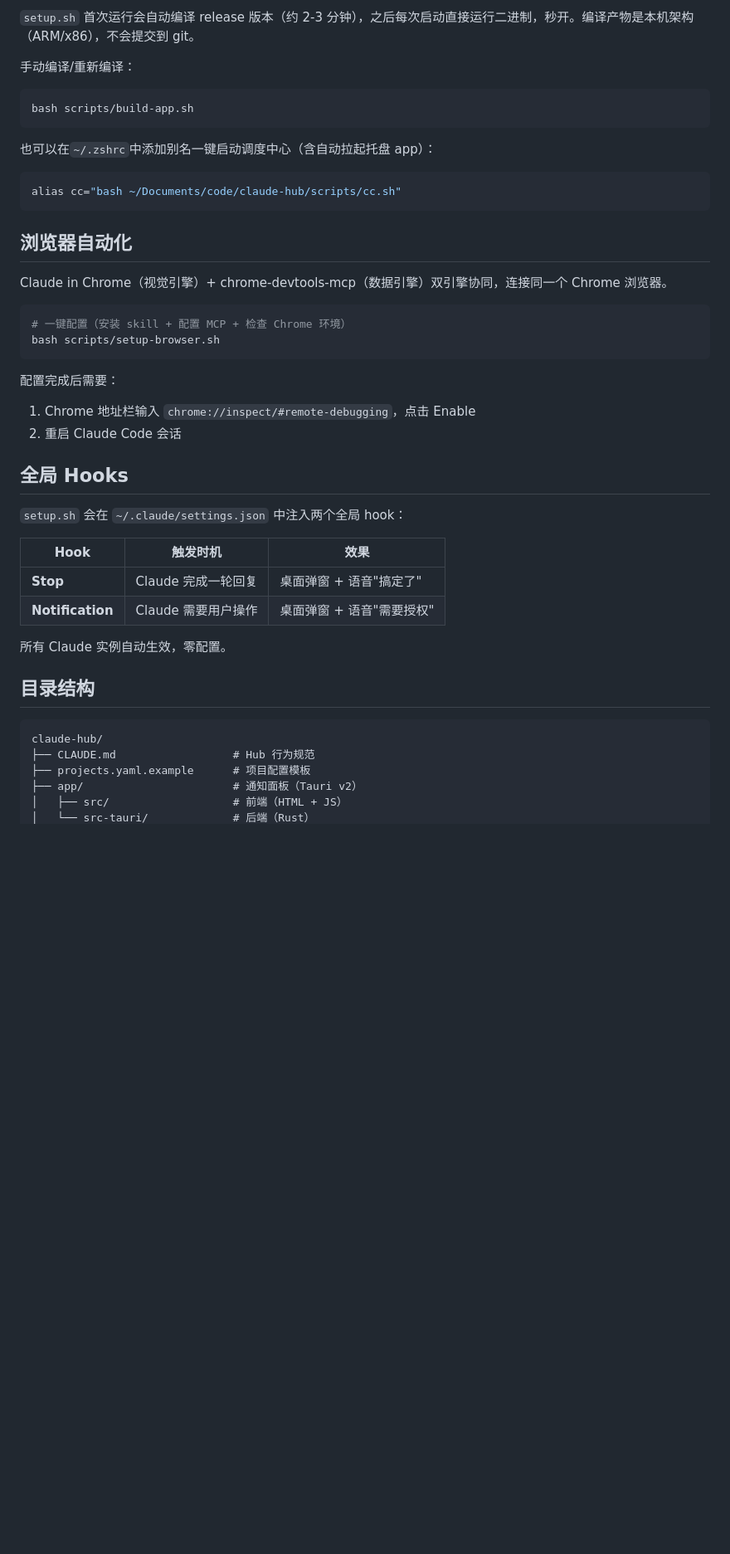
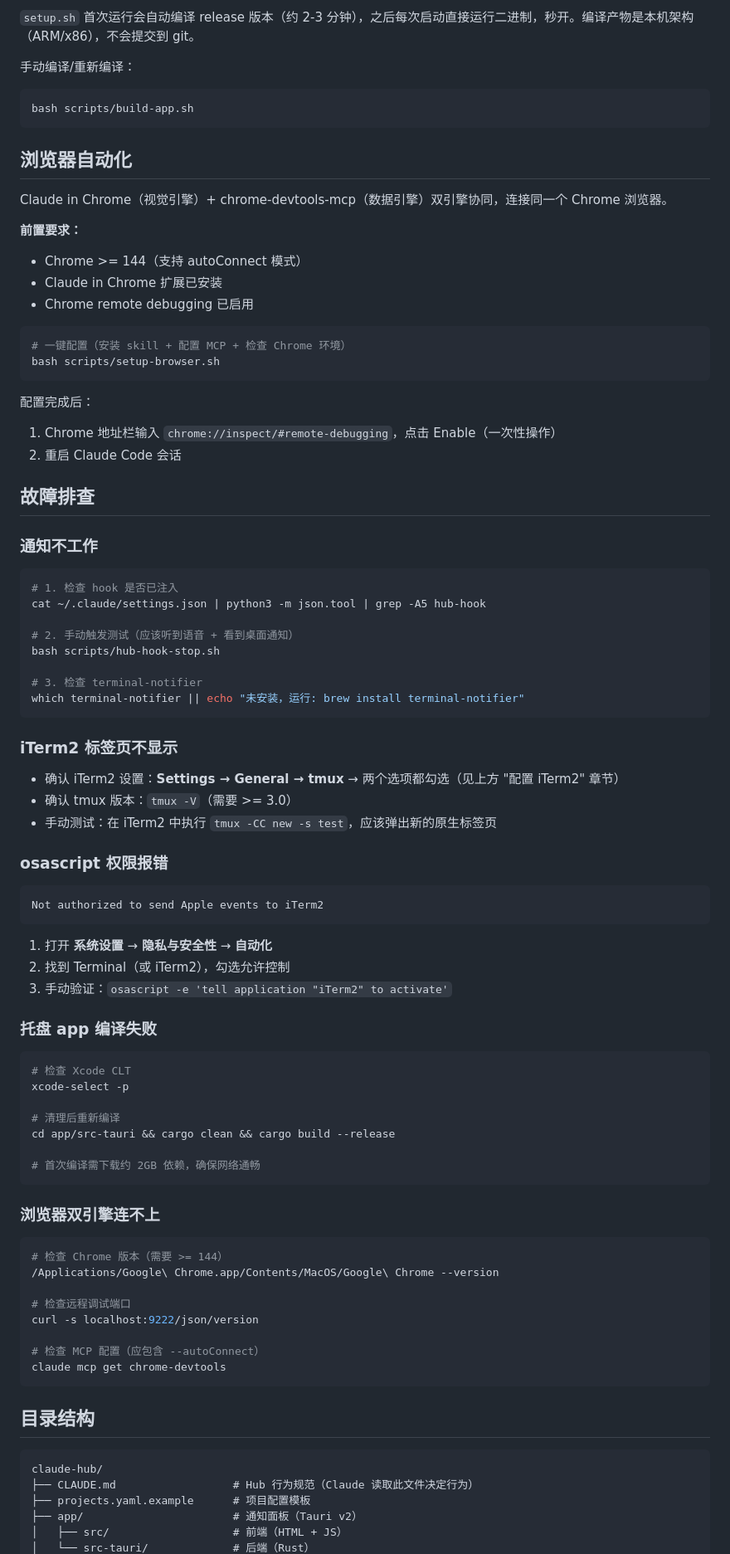
Before and after one commit to gulugulu-cn/vibe-foreman, a Markdown page: README.md, the part around one of its changes. Shown at 83% size. Rendered like a GitHub page; blank space fills up the shorter version.

````diff
--- a/README.md
+++ b/README.md
@@ -150,41 +214,85 @@ bash scripts/welcome.sh
 bash scripts/build-app.sh
 ```
 
-也可以在`~/.zshrc`中添加别名一键启动调度中心（含自动拉起托盘 app）：
-
-```bash
-alias cc="bash ~/Documents/code/claude-hub/scripts/cc.sh"
-```
-
 ## 浏览器自动化
 
 Claude in Chrome（视觉引擎）+ chrome-devtools-mcp（数据引擎）双引擎协同，连接同一个 Chrome 浏览器。
+
+**前置要求：**
+- Chrome >= 144（支持 autoConnect 模式）
+- Claude in Chrome 扩展已安装
+- Chrome remote debugging 已启用
 
 ```bash
 # 一键配置（安装 skill + 配置 MCP + 检查 Chrome 环境）
 bash scripts/setup-browser.sh
 ```
 
-配置完成后需要：
-1. Chrome 地址栏输入 `chrome://inspect/#remote-debugging`，点击 Enable
+配置完成后：
+1. Chrome 地址栏输入 `chrome://inspect/#remote-debugging`，点击 Enable（一次性操作）
 2. 重启 Claude Code 会话
 
-## 全局 Hooks
+## 故障排查
 
-`setup.sh` 会在 `~/.claude/settings.json` 中注入两个全局 hook：
+### 通知不工作
 
-| Hook | 触发时机 | 效果 |
-|------|---------|------|
-| **Stop** | Claude 完成一轮回复 | 桌面弹窗 + 语音"搞定了" |
-| **Notification** | Claude 需要用户操作 | 桌面弹窗 + 语音"需要授权" |
+```bash
+# 1. 检查 hook 是否已注入
+cat ~/.claude/settings.json | python3 -m json.tool | grep -A5 hub-hook
 
-所有 Claude 实例自动生效，零配置。
+# 2. 手动触发测试（应该听到语音 + 看到桌面通知）
+bash scripts/hub-hook-stop.sh
+
+# 3. 检查 terminal-notifier
+which terminal-notifier || echo "未安装，运行: brew install terminal-notifier"
+```
+
+### iTerm2 标签页不显示
+
+- 确认 iTerm2 设置：**Settings → General → tmux** → 两个选项都勾选（见上方 "配置 iTerm2" 章节）
+- 确认 tmux 版本：`tmux -V`（需要 >= 3.0）
+- 手动测试：在 iTerm2 中执行 `tmux -CC new -s test`，应该弹出新的原生标签页
+
+### osascript 权限报错
+
+```
+Not authorized to send Apple events to iTerm2
+```
+
+1. 打开 **系统设置** → **隐私与安全性** → **自动化**
+2. 找到 Terminal（或 iTerm2），勾选允许控制
+3. 手动验证：`osascript -e 'tell application "iTerm2" to activate'`
+
+### 托盘 app 编译失败
+
+```bash
+# 检查 Xcode CLT
+xcode-select -p
+
+# 清理后重新编译
+cd app/src-tauri && cargo clean && cargo build --release
+
+# 首次编译需下载约 2GB 依赖，确保网络通畅
+```
+
+### 浏览器双引擎连不上
+
+```bash
+# 检查 Chrome 版本（需要 >= 144）
+/Applications/Google\ Chrome.app/Contents/MacOS/Google\ Chrome --version
+
+# 检查远程调试端口
+curl -s localhost:9222/json/version
+
+# 检查 MCP 配置（应包含 --autoConnect）
+claude mcp get chrome-devtools
+```
 
 ## 目录结构
 
 ```
 claude-hub/
-├── CLAUDE.md                  # Hub 行为规范
+├── CLAUDE.md                  # Hub 行为规范（Claude 读取此文件决定行为）
 ├── projects.yaml.example      # 项目配置模板
 ├── app/                       # 通知面板（Tauri v2）
 │   ├── src/                   # 前端（HTML + JS）
````
Also changed, not shown: other parts of README.md (+101 -29 lines).
